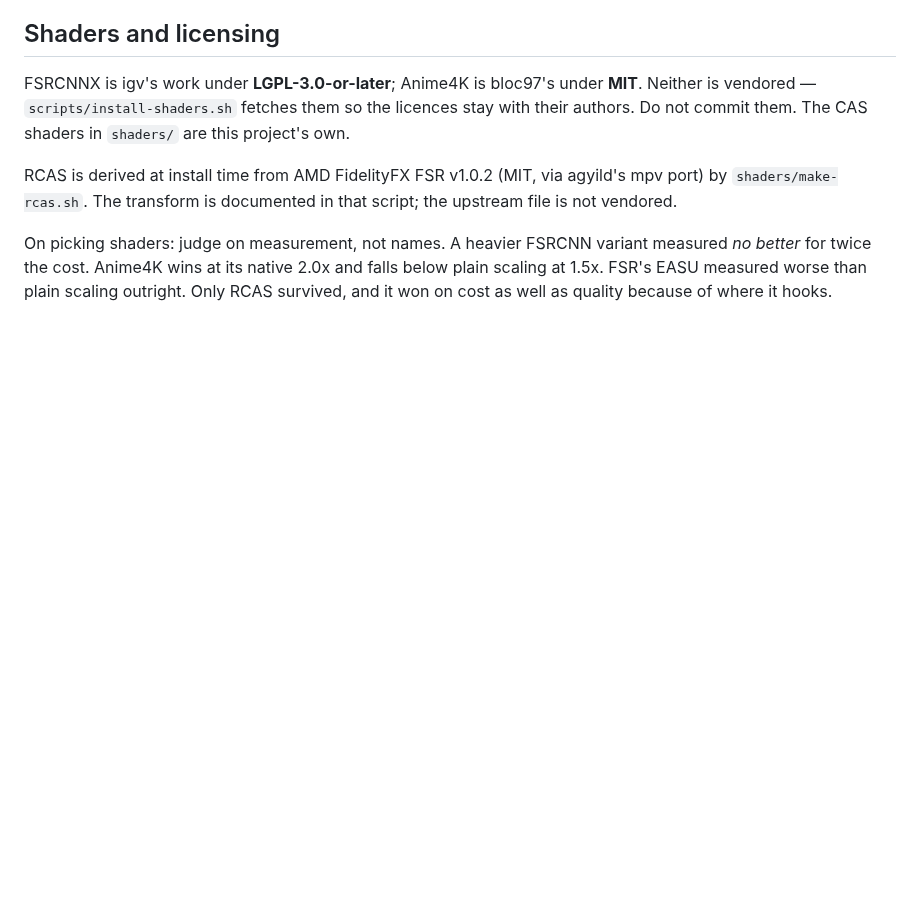
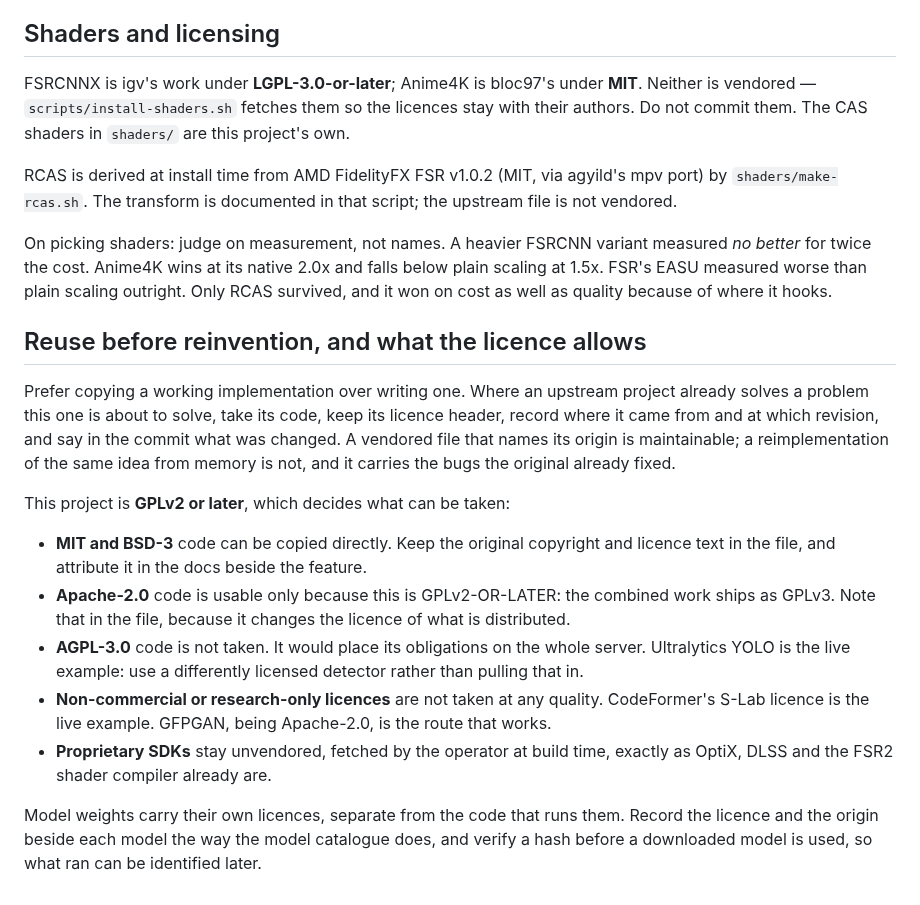
Before and after one commit to sanchitd5/jellyfin-gpu-upscale, a Markdown page: AGENTS.md, the part around the change. Drawn GitHub-style; blank space fills up the shorter version.

Commit message:
Write down the reuse rule and what our licence allows
Prefer copying a working implementation to writing one, keep the header, record the
origin and revision. A vendored file that names where it came from is maintainable and
carries the bugs upstream already fixed; a reimplementation from memory carries neither.

The licence half matters before the next features get built. GPLv2-or-later means MIT
and BSD-3 copy straight in, Apache-2.0 works but ships the result as GPLv3, and AGPL and
non-commercial licences are out whatever their quality. The live examples are Ultralytics
YOLO for the first and CodeFormer for the second, both of which sit directly in the path
of the region-selective and face-restoration work.

Co-Authored-By: Claude Opus 5 (1M context) <noreply@anthropic.com>

```diff
--- a/AGENTS.md
+++ b/AGENTS.md
@@ -221,3 +221,28 @@ On picking shaders: judge on measurement, not names. A heavier FSRCNN variant me
 for twice the cost. Anime4K wins at its native 2.0x and falls below plain scaling at 1.5x. FSR's EASU
 measured worse than plain scaling outright. Only RCAS survived, and it won on cost as well as quality
 because of where it hooks.
+
+## Reuse before reinvention, and what the licence allows
+
+Prefer copying a working implementation over writing one. Where an upstream project already solves a
+problem this one is about to solve, take its code, keep its licence header, record where it came from
+and at which revision, and say in the commit what was changed. A vendored file that names its origin
+is maintainable; a reimplementation of the same idea from memory is not, and it carries the bugs the
+original already fixed.
+
+This project is **GPLv2 or later**, which decides what can be taken:
+
+- **MIT and BSD-3** code can be copied directly. Keep the original copyright and licence text in the
+  file, and attribute it in the docs beside the feature.
+- **Apache-2.0** code is usable only because this is GPLv2-OR-LATER: the combined work ships as
+  GPLv3. Note that in the file, because it changes the licence of what is distributed.
+- **AGPL-3.0** code is not taken. It would place its obligations on the whole server. Ultralytics
+  YOLO is the live example: use a differently licensed detector rather than pulling that in.
+- **Non-commercial or research-only licences** are not taken at any quality. CodeFormer's S-Lab
+  licence is the live example. GFPGAN, being Apache-2.0, is the route that works.
+- **Proprietary SDKs** stay unvendored, fetched by the operator at build time, exactly as OptiX, DLSS
+  and the FSR2 shader compiler already are.
+
+Model weights carry their own licences, separate from the code that runs them. Record the licence and
+the origin beside each model the way the model catalogue does, and verify a hash before a downloaded
+model is used, so what ran can be identified later.
```
